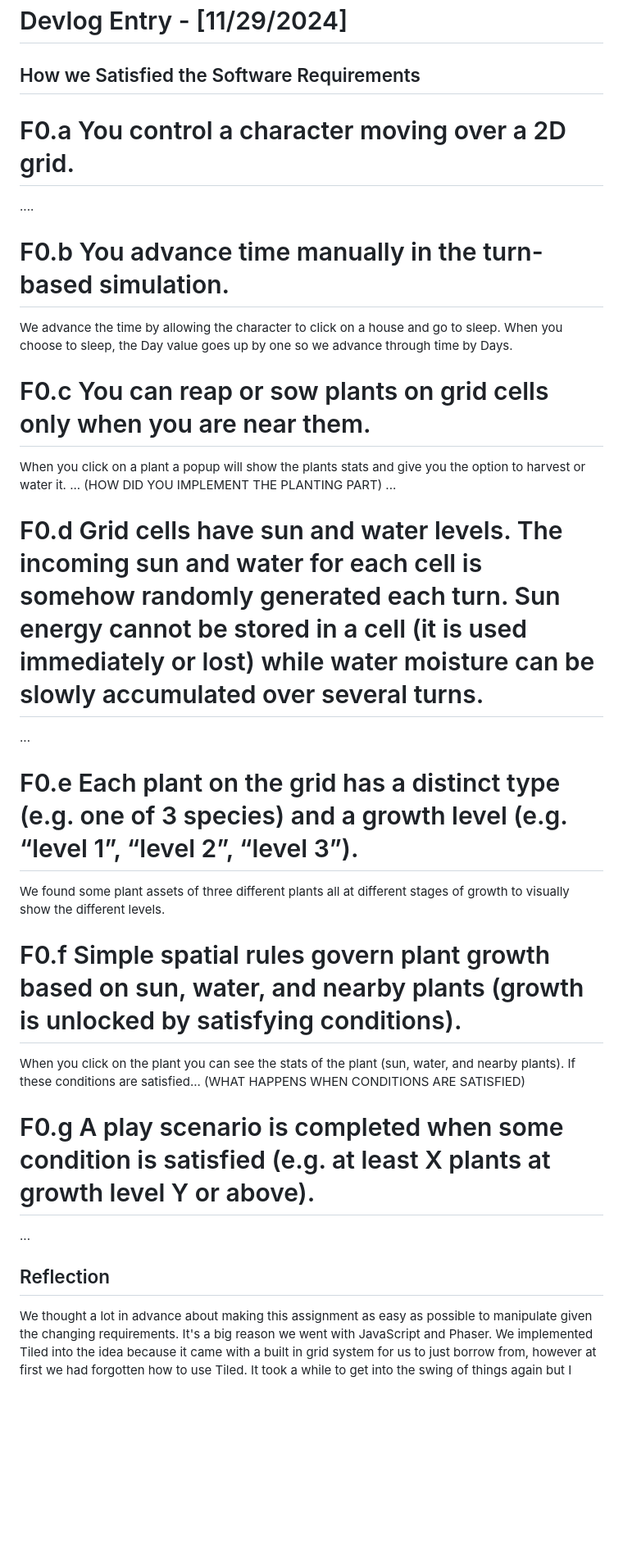
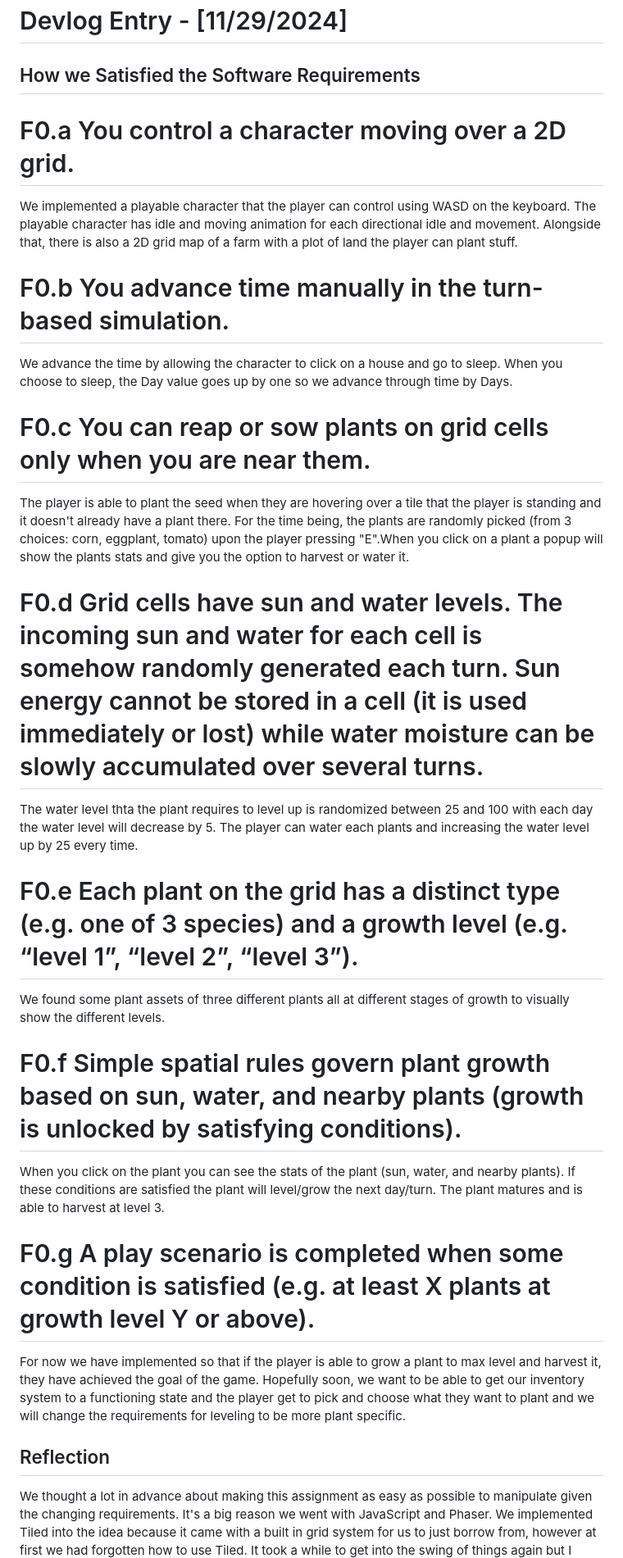
Before and after one commit to nhaticus/CMPM121-Team-F, a Markdown page: README.md, the part around the change. Shown at 82% size. GitHub-like rendering; blank space fills up the shorter version.

Commit message:
Filled in the rest of README

```diff
--- a/README.md
+++ b/README.md
@@ -44,30 +44,38 @@ familiarize ourselves with the tool.
 # Devlog Entry - [11/29/2024]
 
 ## How we Satisfied the Software Requirements
+
 # F0.a You control a character moving over a 2D grid.
-....
+
+We implemented a playable character that the player can control using WASD on the keyboard. The playable character has idle and moving animation for each directional idle and movement. Alongside that, there is also a 2D grid map of a farm with a plot of land the player can plant stuff.
 
 # F0.b You advance time manually in the turn-based simulation.
+
 We advance the time by allowing the character to click on a house and go to sleep. When you choose to sleep, the Day value goes up by one so we advance through time by Days.
 
 # F0.c You can reap or sow plants on grid cells only when you are near them.
-When you click on a plant a popup will show the plants stats and give you the option to harvest or water it.
-... (HOW DID YOU IMPLEMENT THE PLANTING PART) ...
+
+The player is able to plant the seed when they are hovering over a tile that the player is standing and it doesn't already have a plant there. For the time being, the plants are randomly picked (from 3 choices: corn, eggplant, tomato) upon the player pressing "E".When you click on a plant a popup will show the plants stats and give you the option to harvest or water it.
 
 # F0.d Grid cells have sun and water levels. The incoming sun and water for each cell is somehow randomly generated each turn. Sun energy cannot be stored in a cell (it is used immediately or lost) while water moisture can be slowly accumulated over several turns.
-...
+
+The water level thta the plant requires to level up is randomized between 25 and 100 with each day the water level will decrease by 5. The player can water each plants and increasing the water level up by 25 every time.
 
 # F0.e Each plant on the grid has a distinct type (e.g. one of 3 species) and a growth level (e.g. “level 1”, “level 2”, “level 3”).
+
 We found some plant assets of three different plants all at different stages of growth to visually show the different levels.
 
 # F0.f Simple spatial rules govern plant growth based on sun, water, and nearby plants (growth is unlocked by satisfying conditions).
+
 When you click on the plant you can see the stats of the plant (sun, water, and nearby plants).
-If these conditions are satisfied... (WHAT HAPPENS WHEN CONDITIONS ARE SATISFIED)
+If these conditions are satisfied the plant will level/grow the next day/turn. The plant matures and is able to harvest at level 3.
 
 # F0.g A play scenario is completed when some condition is satisfied (e.g. at least X plants at growth level Y or above).
-...
+
+For now we have implemented so that if the player is able to grow a plant to max level and harvest it, they have achieved the goal of the game. Hopefully soon, we want to be able to get our inventory system to a functioning state and the player get to pick and choose what they want to plant and we will change the requirements for leveling to be more plant specific.
 
 ## Reflection
+
 We thought a lot in advance about making this assignment as easy as possible to manipulate given the changing requirements. It's a big reason we went with JavaScript and Phaser. We implemented Tiled into the idea because it came with a built in grid system for us to just borrow from, however at first we had forgotten how to use Tiled. It took a while to get into the swing of things again but I don't think we need to change anything.
 If we were to change something I would say that the assets we used in Tiled are so pretty and detailed that I think it made us focus on things that we really didn't need to focus on immediately. For example, we have a functional walking and idle animation working which was something we didn't need for the requirements but it was something we got distracted by because it was there. I think if we were going to change something it would be our scope so that we hone in more on what's required rather than additional features.
 I also think we should change up how tasks are divided. Sometimes we will pick tasks at random only to find out that one of us can't do any of our tasks right away because our task depends on someone else in the group completing their task first. We should think through how we organize our team effort a little more, but as for the environment and tools we're working with, we have gotten a lot more comfortable with them now.
```
